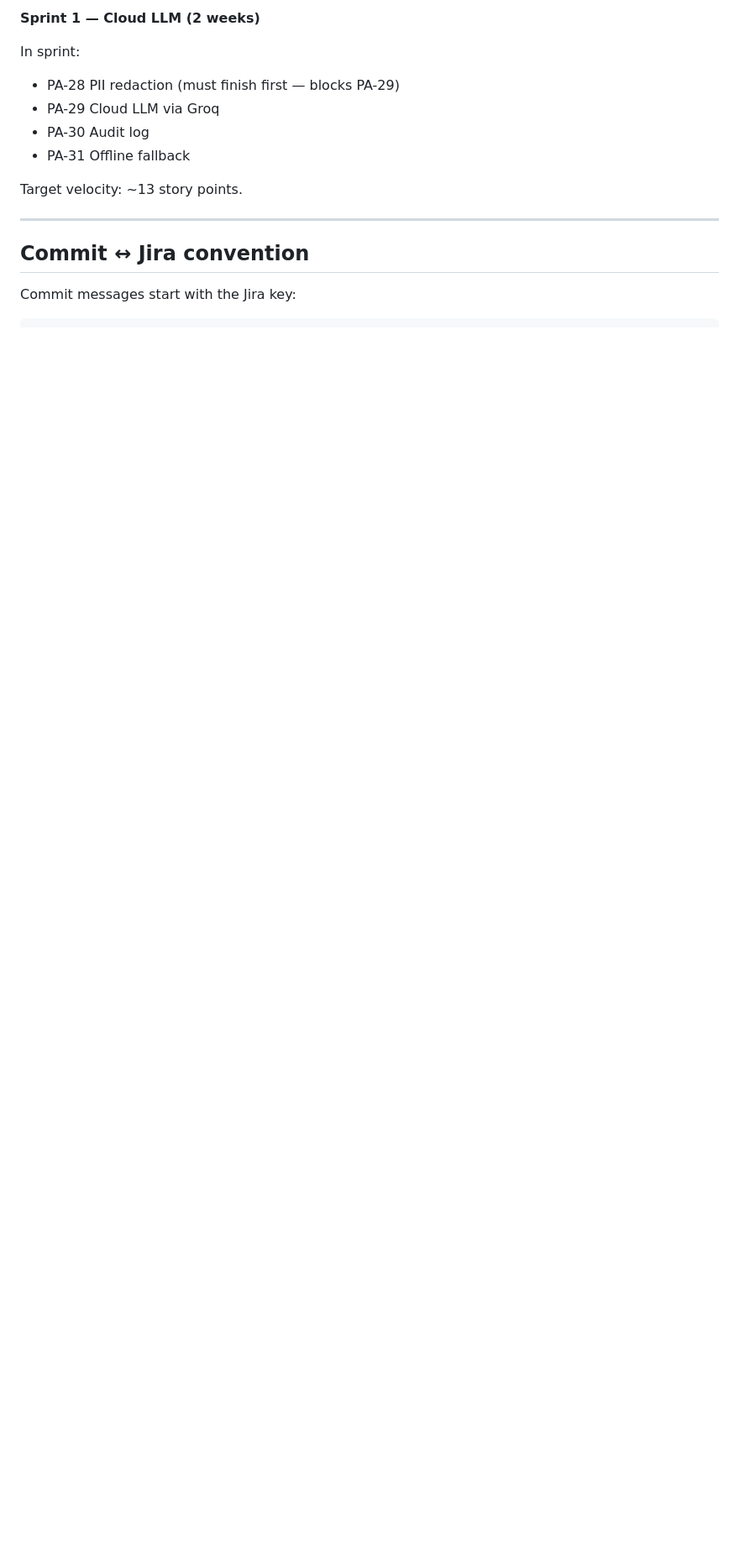
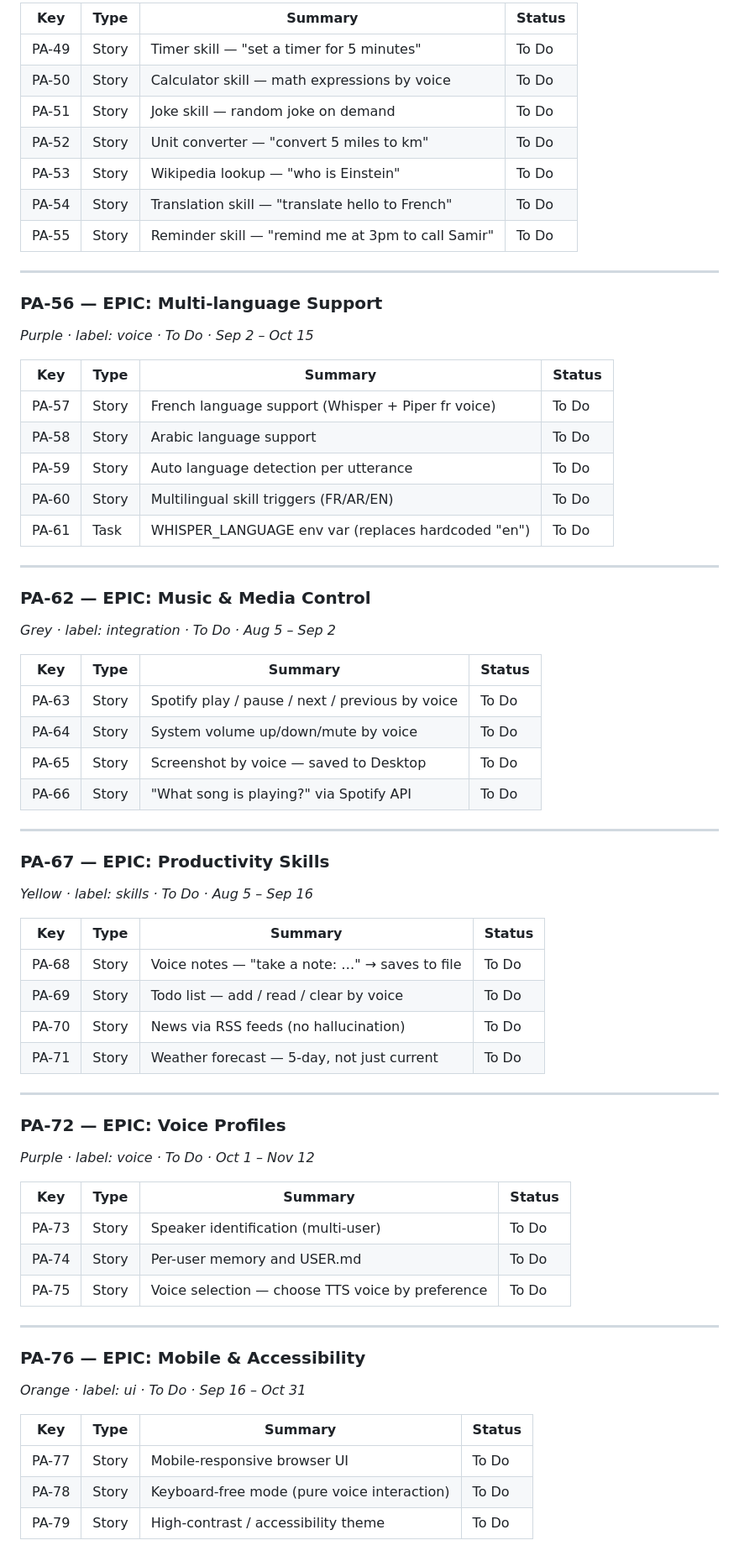
Before and after one commit to hocinelho/plasma, a Markdown page: JIRA.md, the part around one of its changes. Shown at 84% size. GitHub-like rendering; blank space fills up the shorter version.

```diff
--- a/JIRA.md
+++ b/JIRA.md
@@ -135,16 +182,70 @@
 
-**Sprint 1 — Cloud LLM (2 weeks)**
-
-In sprint:
-- PA-28 PII redaction (must finish first — blocks PA-29)
-- PA-29 Cloud LLM via Groq
-- PA-30 Audit log
-- PA-31 Offline fallback
-
-Target velocity: ~13 story points.
+| Key | Type | Summary | Status |
+|---|---|---|---|
+| PA-49 | Story | Timer skill — "set a timer for 5 minutes" | To Do |
+| PA-50 | Story | Calculator skill — math expressions by voice | To Do |
+| PA-51 | Story | Joke skill — random joke on demand | To Do |
+| PA-52 | Story | Unit converter — "convert 5 miles to km" | To Do |
+| PA-53 | Story | Wikipedia lookup — "who is Einstein" | To Do |
+| PA-54 | Story | Translation skill — "translate hello to French" | To Do |
+| PA-55 | Story | Reminder skill — "remind me at 3pm to call Samir" | To Do |
 
 ---
 
-## Commit ↔ Jira convention
+### PA-56 — EPIC: Multi-language Support
+*Purple · label: voice · To Do · Sep 2 – Oct 15*
 
-Commit messages start with the Jira key:
+| Key | Type | Summary | Status |
+|---|---|---|---|
+| PA-57 | Story | French language support (Whisper + Piper fr voice) | To Do |
+| PA-58 | Story | Arabic language support | To Do |
+| PA-59 | Story | Auto language detection per utterance | To Do |
+| PA-60 | Story | Multilingual skill triggers (FR/AR/EN) | To Do |
+| PA-61 | Task  | WHISPER_LANGUAGE env var (replaces hardcoded "en") | To Do |
+
+---
+
+### PA-62 — EPIC: Music & Media Control
+*Grey · label: integration · To Do · Aug 5 – Sep 2*
+
+| Key | Type | Summary | Status |
+|---|---|---|---|
+| PA-63 | Story | Spotify play / pause / next / previous by voice | To Do |
+| PA-64 | Story | System volume up/down/mute by voice | To Do |
+| PA-65 | Story | Screenshot by voice — saved to Desktop | To Do |
+| PA-66 | Story | "What song is playing?" via Spotify API | To Do |
+
+---
+
+### PA-67 — EPIC: Productivity Skills
+*Yellow · label: skills · To Do · Aug 5 – Sep 16*
+
+| Key | Type | Summary | Status |
+|---|---|---|---|
+| PA-68 | Story | Voice notes — "take a note: …" → saves to file | To Do |
+| PA-69 | Story | Todo list — add / read / clear by voice | To Do |
+| PA-70 | Story | News via RSS feeds (no hallucination) | To Do |
+| PA-71 | Story | Weather forecast — 5-day, not just current | To Do |
+
+---
+
+### PA-72 — EPIC: Voice Profiles
+*Purple · label: voice · To Do · Oct 1 – Nov 12*
+
+| Key | Type | Summary | Status |
+|---|---|---|---|
+| PA-73 | Story | Speaker identification (multi-user) | To Do |
+| PA-74 | Story | Per-user memory and USER.md | To Do |
+| PA-75 | Story | Voice selection — choose TTS voice by preference | To Do |
+
+---
+
+### PA-76 — EPIC: Mobile & Accessibility
+*Orange · label: ui · To Do · Sep 16 – Oct 31*
+
+| Key | Type | Summary | Status |
+|---|---|---|---|
+| PA-77 | Story | Mobile-responsive browser UI | To Do |
+| PA-78 | Story | Keyboard-free mode (pure voice interaction) | To Do |
+| PA-79 | Story | High-contrast / accessibility theme | To Do |
+
```
Also changed, not shown: other parts of JIRA.md (+154 -57 lines).
